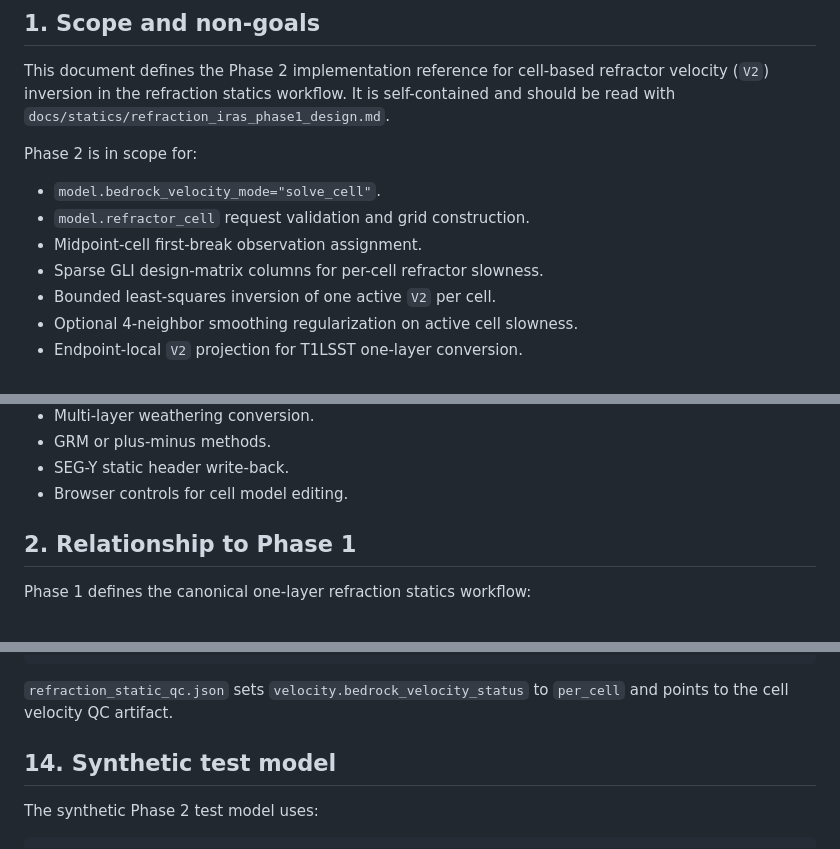
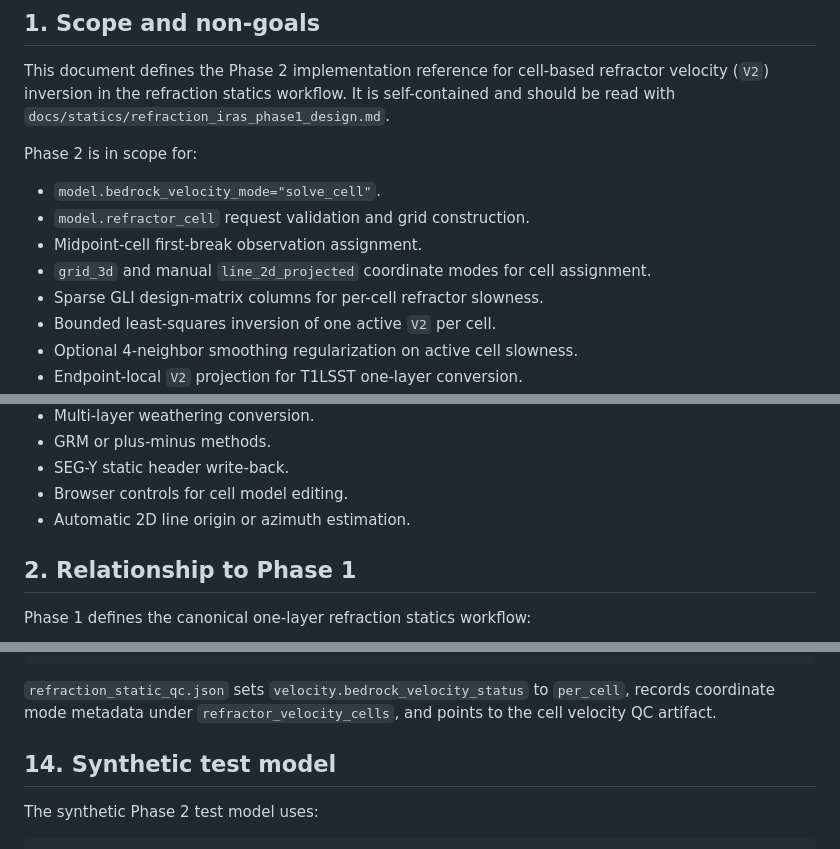
Before and after one commit to ozw4/seisviewer2d, a Markdown page: docs/statics/refraction_iras_phase2_cell_v2_design.md, 3 parts joined by grey strips. Drawn GitHub-style.

````diff
--- a/docs/statics/refraction_iras_phase2_cell_v2_design.md
+++ b/docs/statics/refraction_iras_phase2_cell_v2_design.md
@@ -12,6 +12,8 @@ Phase 2 is in scope for:
 - `model.bedrock_velocity_mode="solve_cell"`.
 - `model.refractor_cell` request validation and grid construction.
 - Midpoint-cell first-break observation assignment.
+- `grid_3d` and manual `line_2d_projected` coordinate modes for cell
+  assignment.
 - Sparse GLI design-matrix columns for per-cell refractor slowness.
 - Bounded least-squares inversion of one active `V2` per cell.
 - Optional 4-neighbor smoothing regularization on active cell slowness.
@@ -29,6 +31,7 @@ Non-goals:
 - GRM or plus-minus methods.
 - SEG-Y static header write-back.
 - Browser controls for cell model editing.
+- Automatic 2D line origin or azimuth estimation.
 
 ## 2. Relationship to Phase 1
 
@@ -567,7 +674,8 @@ receiver_v2_status_sorted
 ```
 
 `refraction_static_qc.json` sets `velocity.bedrock_velocity_status` to
-`per_cell` and points to the cell velocity QC artifact.
+`per_cell`, records coordinate mode metadata under `refractor_velocity_cells`,
+and points to the cell velocity QC artifact.
 
 ## 14. Synthetic test model
 
````
Also changed, not shown: other parts of docs/statics/refraction_iras_phase2_cell_v2_design.md (+108 -4 lines).
